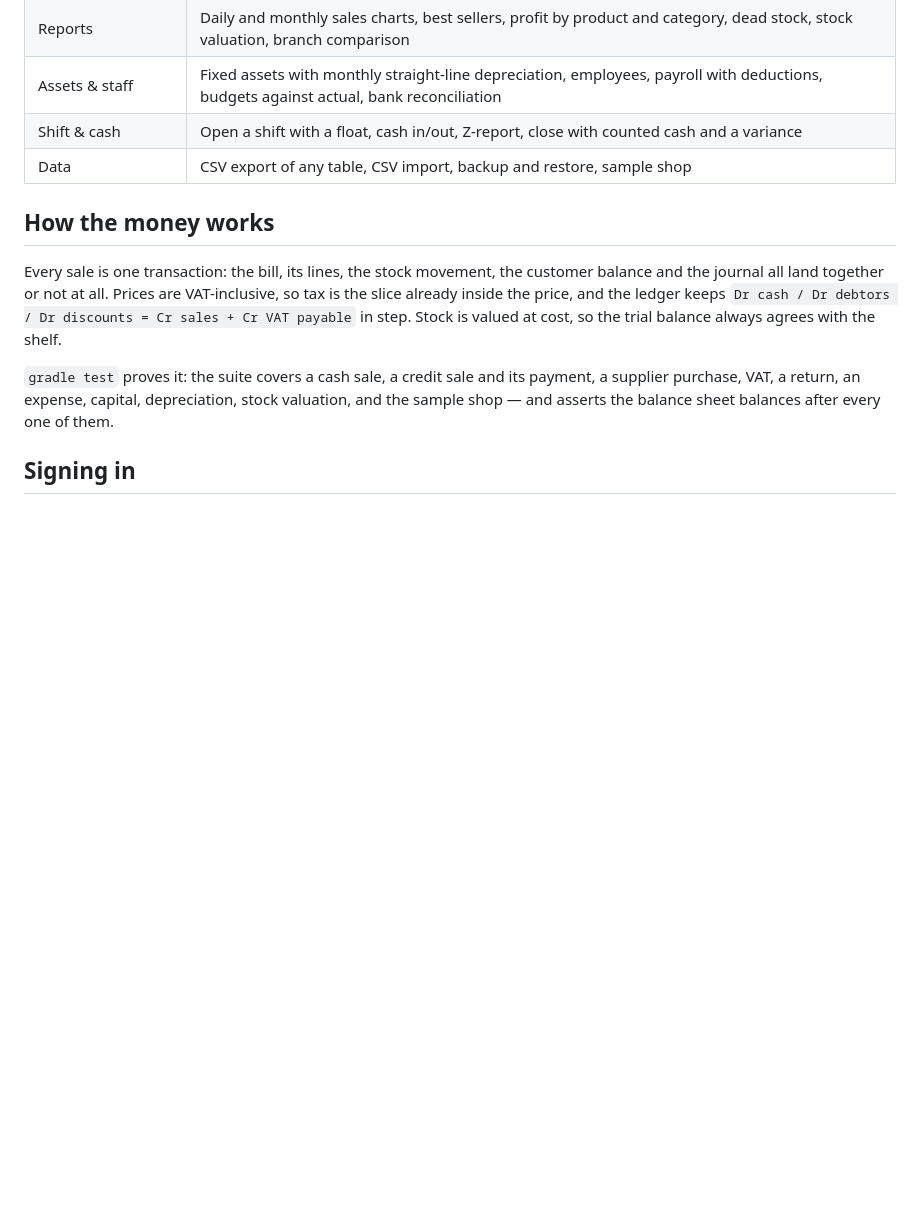
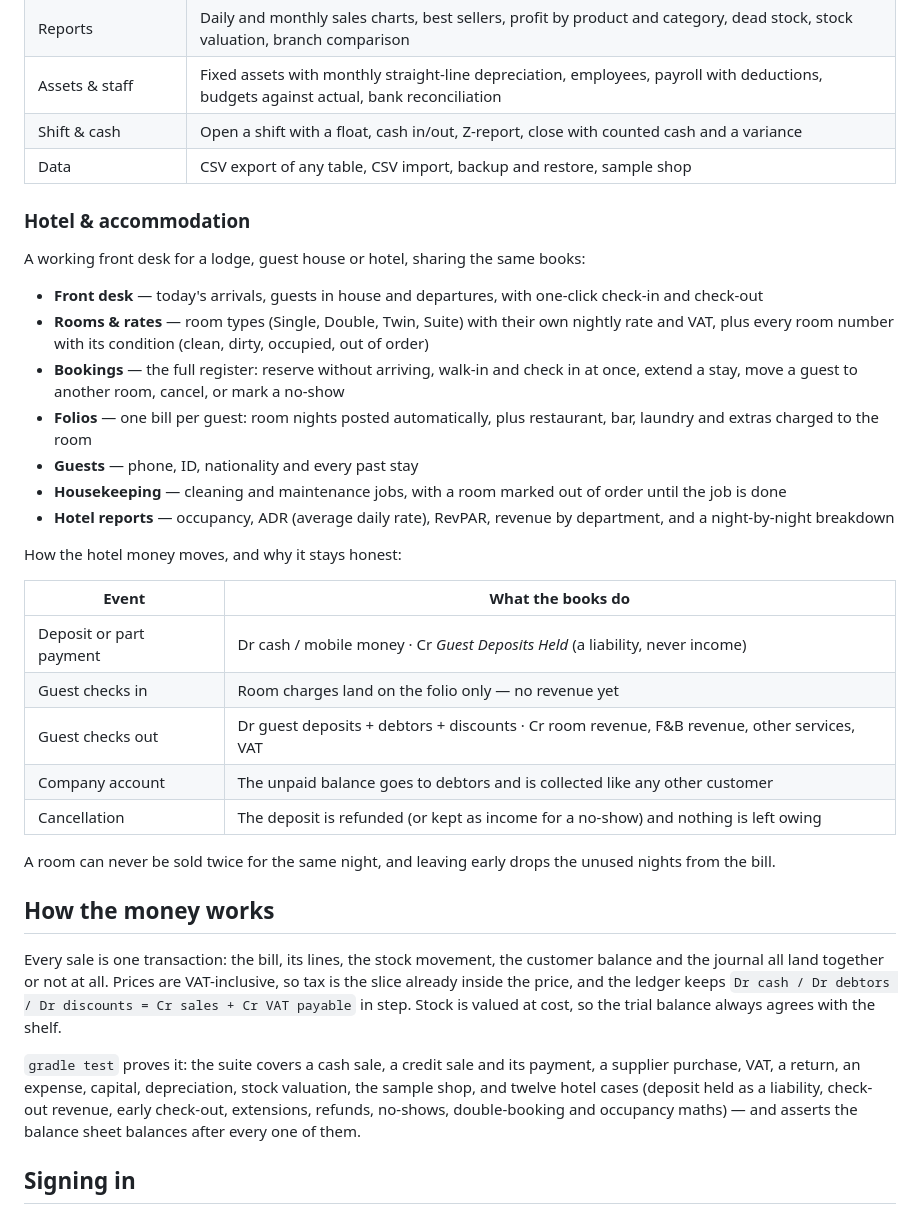
Before and after one commit to asiimwe3/deryaccount, a Markdown page: desktop/README.md, the part around one of its changes. Drawn GitHub-style; blank space fills up the shorter version.

```diff
--- a/desktop/README.md
+++ b/desktop/README.md
@@ -28,6 +28,30 @@ gradle shots -PshotsDir=out    # render every screen to PNG, no window needed
 | Shift & cash | Open a shift with a float, cash in/out, Z-report, close with counted cash and a variance |
 | Data | CSV export of any table, CSV import, backup and restore, sample shop |
 
+### Hotel & accommodation
+A working front desk for a lodge, guest house or hotel, sharing the same books:
+
+- **Front desk** — today's arrivals, guests in house and departures, with one-click check-in and check-out
+- **Rooms & rates** — room types (Single, Double, Twin, Suite) with their own nightly rate and VAT, plus every room number with its condition (clean, dirty, occupied, out of order)
+- **Bookings** — the full register: reserve without arriving, walk-in and check in at once, extend a stay, move a guest to another room, cancel, or mark a no-show
+- **Folios** — one bill per guest: room nights posted automatically, plus restaurant, bar, laundry and extras charged to the room
+- **Guests** — phone, ID, nationality and every past stay
+- **Housekeeping** — cleaning and maintenance jobs, with a room marked out of order until the job is done
+- **Hotel reports** — occupancy, ADR (average daily rate), RevPAR, revenue by department, and a night-by-night breakdown
+
+How the hotel money moves, and why it stays honest:
+
+| Event | What the books do |
+|---|---|
+| Deposit or part payment | Dr cash / mobile money · Cr *Guest Deposits Held* (a liability, never income) |
+| Guest checks in | Room charges land on the folio only — no revenue yet |
+| Guest checks out | Dr guest deposits + debtors + discounts · Cr room revenue, F&B revenue, other services, VAT |
+| Company account | The unpaid balance goes to debtors and is collected like any other customer |
+| Cancellation | The deposit is refunded (or kept as income for a no-show) and nothing is left owing |
+
+A room can never be sold twice for the same night, and leaving early drops the
+unused nights from the bill.
+
 ## How the money works
 
 Every sale is one transaction: the bill, its lines, the stock movement, the
@@ -38,7 +62,9 @@ valued at cost, so the trial balance always agrees with the shelf.
 
 `gradle test` proves it: the suite covers a cash sale, a credit sale and its
 payment, a supplier purchase, VAT, a return, an expense, capital, depreciation,
-stock valuation, and the sample shop — and asserts the balance sheet balances
+stock valuation, the sample shop, and twelve hotel cases (deposit held as a
+liability, check-out revenue, early check-out, extensions, refunds, no-shows,
+double-booking and occupancy maths) — and asserts the balance sheet balances
 after every one of them.
 
 ## Signing in
```
Also changed, not shown: other parts of desktop/README.md (+3 -0 lines), desktop/docs/screenshots/bookings.png (added), desktop/docs/screenshots/frontdesk.png (added), desktop/docs/screenshots/hotelreports.png (added), desktop/docs/screenshots/rooms.png (added), 14 other files.
